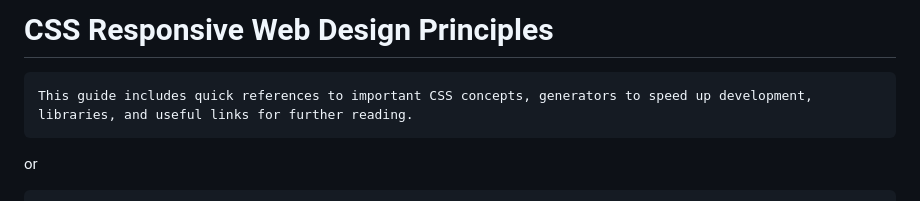
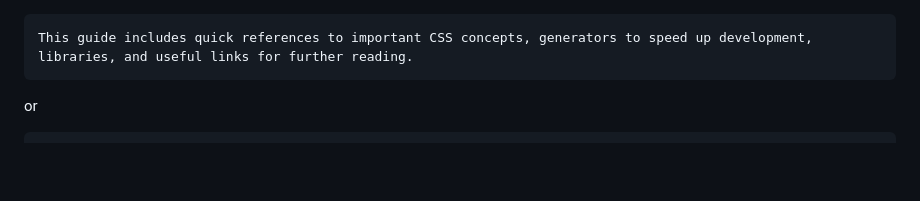
Before and after one commit to AnesAbbas/Web-Development-Template-and-Reference, a Markdown page: README.md, the part around the change. Drawn GitHub-style; blank space fills up the shorter version.

Commit message:
Auto commit

````diff
--- a/README.md
+++ b/README.md
@@ -1,5 +1,3 @@
-
-# CSS Responsive Web Design Principles
 
 ```
 This guide includes quick references to important CSS concepts, generators to speed up development, libraries, and useful links for further reading.
````
